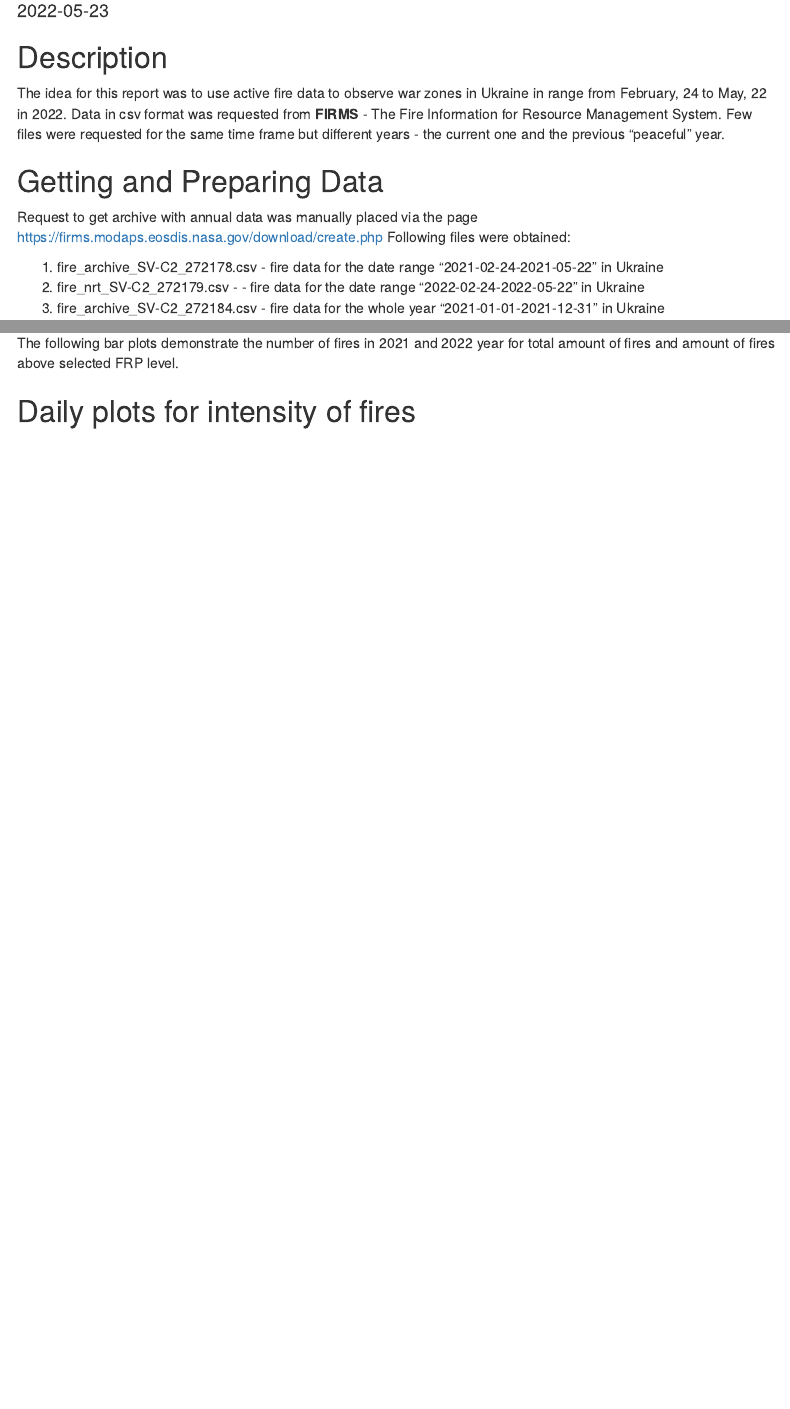
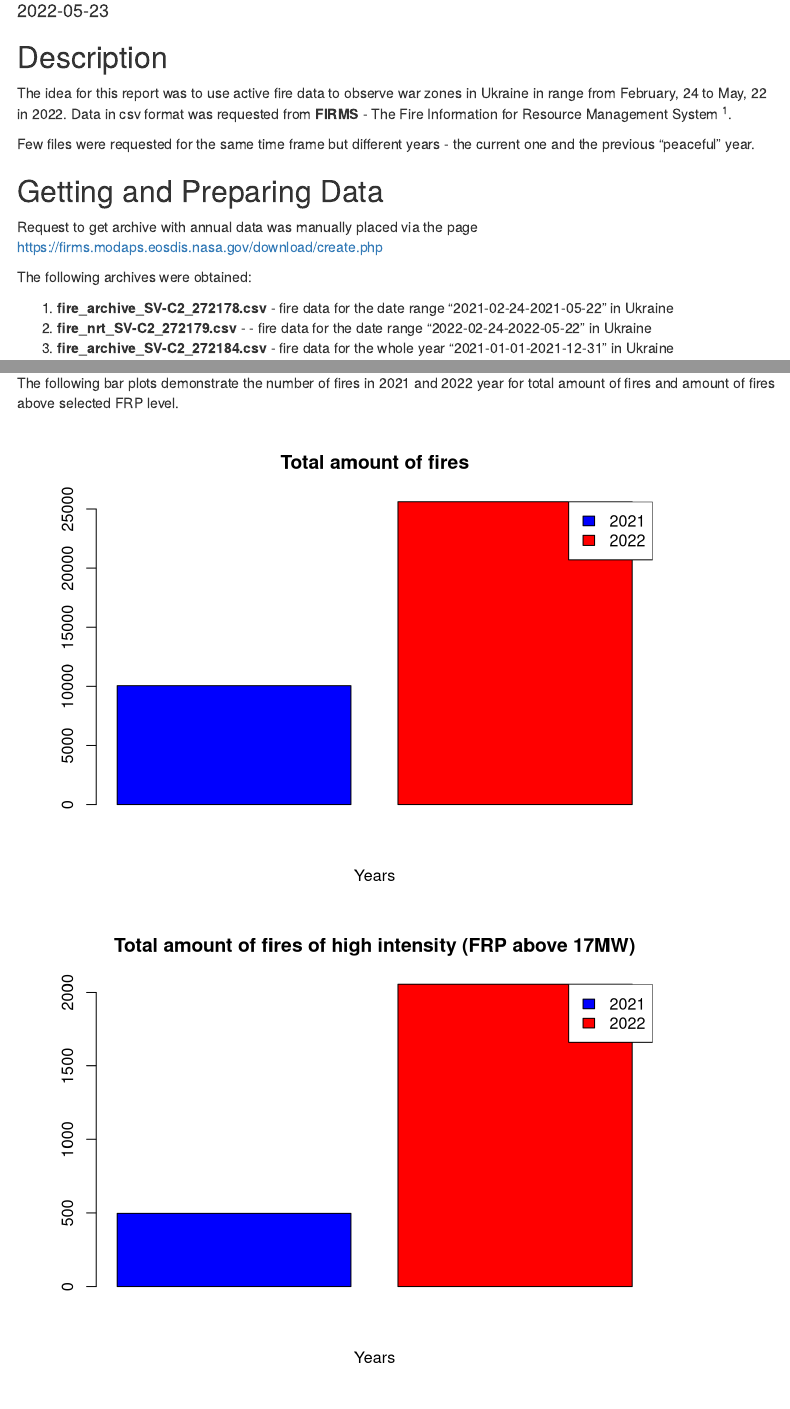
Before and after one commit to beeduino/wildfires-experiments, an R Markdown document (fires_ua/fires_ua.Rmd): the page in a window 1100 px wide, from 100 px down, and a second part further down, joined at a grey line. Rendered offline with R 4.5, knitr and Pandoc, with nearby package versions; some code elsewhere in the file could not run offline; menus at the side of the page are left out.

Commit message:
add bar plots to compare amount of fires

````diff
--- a/fires_ua/fires_ua.Rmd
+++ b/fires_ua/fires_ua.Rmd
@@ -16,7 +16,10 @@ knitr::opts_chunk$set(echo = FALSE, warning = FALSE, message = FALSE)
 
 ## Description
 
-The idea for this report was to use active fire data to observe war zones in Ukraine in range from February, 24 to May, 22 in 2022. Data in csv format was requested from **FIRMS** - The Fire Information for Resource Management System. Few files were requested for the same time frame but different years - the current one and the previous "peaceful" year.
+The idea for this report was to use active fire data to observe war zones in Ukraine in range from February, 24 to May, 22 in 2022. Data in csv format was requested from **FIRMS** - The Fire Information for Resource Management System ^1^.
+
+
+Few files were requested for the same time frame but different years - the current one and the previous "peaceful" year.
 
 ```{r libraries, include=FALSE}
 
@@ -84,11 +87,13 @@ map_fires <- function(df, label="") {
 ##  Getting and Preparing Data
 
 Request to get archive with annual data was manually placed via the page <https://firms.modaps.eosdis.nasa.gov/download/create.php>
-Following files were obtained:
 
-1. fire_archive_SV-C2_272178.csv - fire data for the date range "2021-02-24-2021-05-22" in Ukraine
-2. fire_nrt_SV-C2_272179.csv - - fire data for the date range "2022-02-24-2022-05-22" in Ukraine
-3. fire_archive_SV-C2_272184.csv - fire data for the whole year "2021-01-01-2021-12-31" in Ukraine
+
+The following archives were obtained:
+
+1. **fire_archive_SV-C2_272178.csv** - fire data for the date range "2021-02-24-2021-05-22" in Ukraine
+2. **fire_nrt_SV-C2_272179.csv** - - fire data for the date range "2022-02-24-2022-05-22" in Ukraine
+3. **fire_archive_SV-C2_272184.csv** - fire data for the whole year "2021-01-01-2021-12-31" in Ukraine
 
 Further, filter_data() function was used to subset data with FRP level above the given value (the value of 17 MegaWatts was used in this report).
 
@@ -134,6 +140,30 @@ The following bar plots demonstrate the number of fires in 2021 and 2022 year fo
 
 ```{r}
 # Bar plots come here
+fires_total <- c(nrow(f_ua_2021_df), nrow(f_ua_2022_df))
+
+barplot(fires_total,
+  main = "Total amount of fires",
+  xlab = "Years",
+  col = c("blue","red")
+)
+legend("topright",
+  c("2021","2022"),
+  fill = c("blue","red")
+)
+
+
+fires_big_frp <- c(nrow(f_ua_2021_filtered_df), nrow(f_ua_2022_filtered_df))
+
+barplot(fires_big_frp,
+  main = "Total amount of fires of high intensity (FRP above 17MW)",
+  xlab = "Years",
+  col = c("blue","red")
+)
+legend("topright",
+  c("2021","2022"),
+  fill = c("blue","red")
+)
 
 
 ```
````
Also changed, not shown: fires_ua/fires_ua.Rmd (7 more changed lines).
